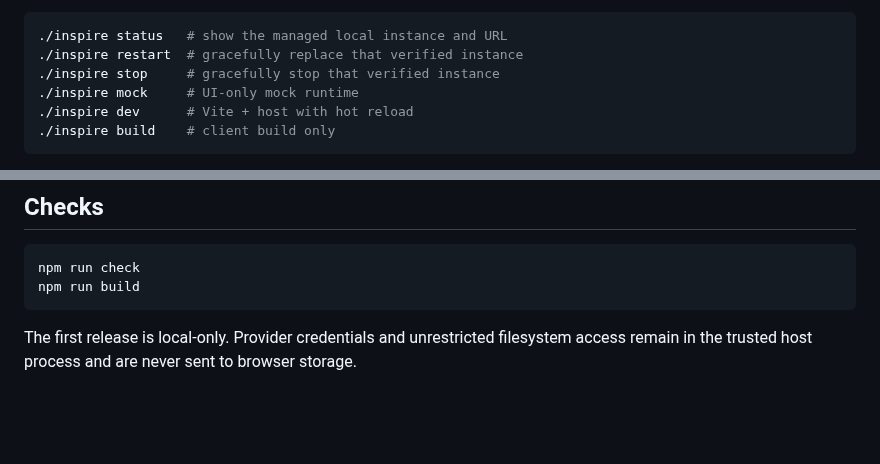
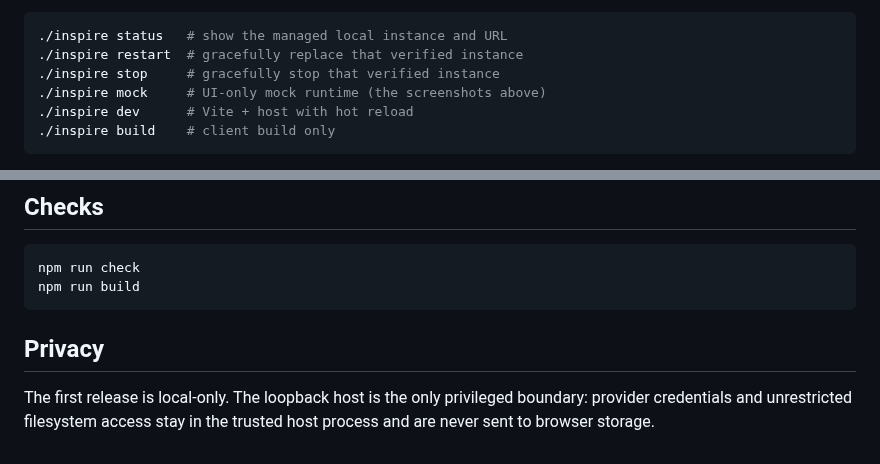
Before and after one commit to XWIlluDelu/pi-inspire, a Markdown page: README.md, 2 parts joined by grey strips. Drawn GitHub-style; blank space fills up the shorter version.

````diff
--- a/README.md
+++ b/README.md
@@ -18,7 +46,7 @@ That installs dependencies if needed, builds the client when missing, starts the
 ./inspire status   # show the managed local instance and URL
 ./inspire restart  # gracefully replace that verified instance
 ./inspire stop     # gracefully stop that verified instance
-./inspire mock     # UI-only mock runtime
+./inspire mock     # UI-only mock runtime (the screenshots above)
 ./inspire dev      # Vite + host with hot reload
 ./inspire build    # client build only
 ```
@@ -42,4 +70,6 @@ npm run check
 npm run build
 ```
 
-The first release is local-only. Provider credentials and unrestricted filesystem access remain in the trusted host process and are never sent to browser storage.
+## Privacy
+
+The first release is local-only. The loopback host is the only privileged boundary: provider credentials and unrestricted filesystem access stay in the trusted host process and are never sent to browser storage.
````
Also changed, not shown: other parts of README.md (+29 -1 lines), docs/screenshots/command-palette-dark.png (added), docs/screenshots/conversation-dark.png (added), docs/screenshots/conversation-light.png (added), docs/screenshots/settings-light.png (added), docs/screenshots/welcome-dark.png (added), 1 other file.
